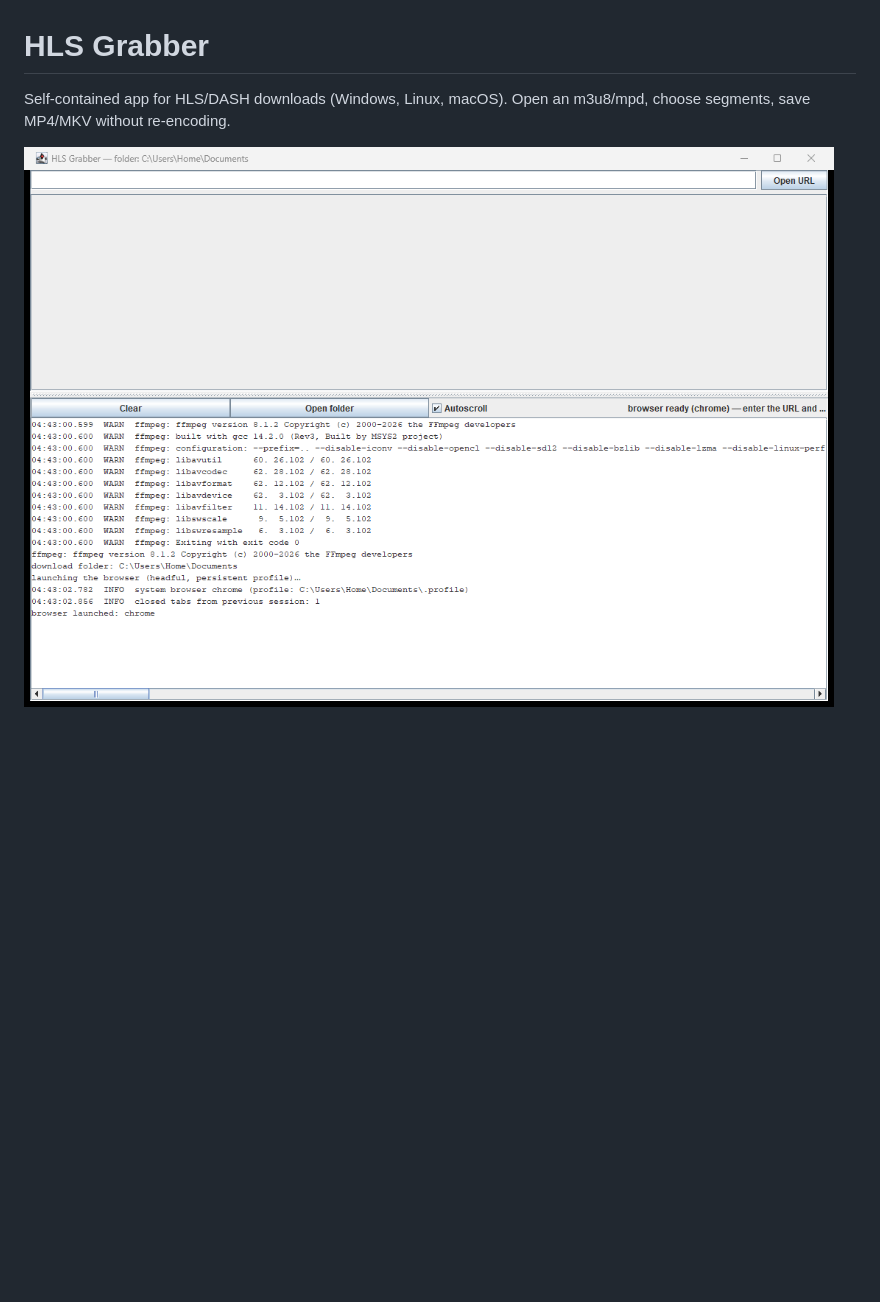
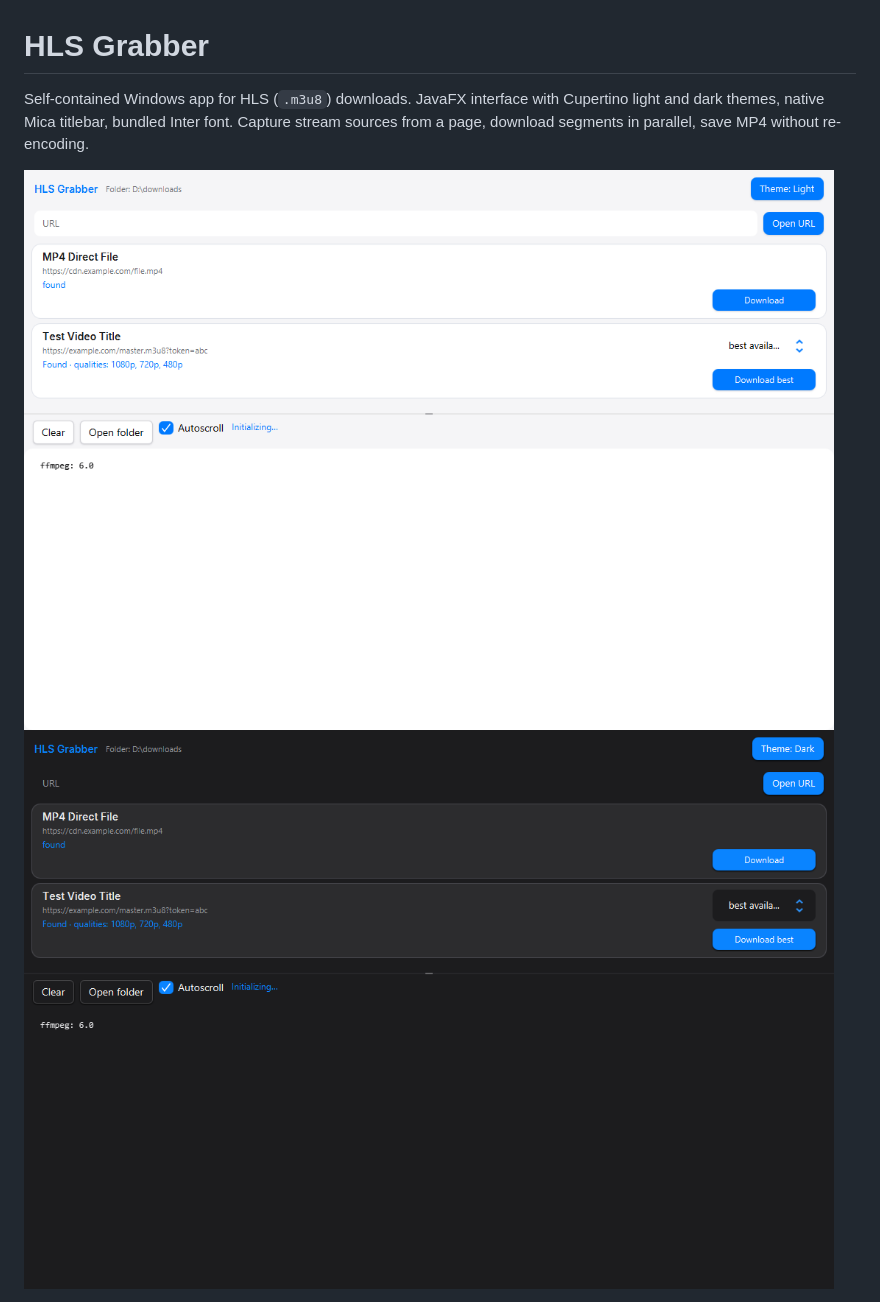
Before and after one commit to flynet/media_downloader, a Markdown page: README.md, the part around one of its changes. Drawn GitHub-style; pictures changed too: images/screenshot.png (deleted), images/theme-dark.png (added), images/theme-light.png (added); blank space fills up the shorter version.

```diff
--- a/README.md
+++ b/README.md
@@ -1,7 +1,9 @@
 # HLS Grabber
 
-Self-contained app for HLS/DASH downloads (Windows, Linux, macOS).
-Open an m3u8/mpd, choose segments, save MP4/MKV without re-encoding.
+Self-contained Windows app for HLS (`.m3u8`) downloads. JavaFX interface with Cupertino
+light and dark themes, native Mica titlebar, bundled Inter font.
+Capture stream sources from a page, download segments in parallel, save MP4 without re-encoding.
 
-![HLS Grabber screenshot](images/screenshot.png)
+![Light theme](images/theme-light.png)
+![Dark theme](images/theme-dark.png)
 
```
Also changed, not shown: other parts of README.md (+53 -63 lines), 2 other files.
